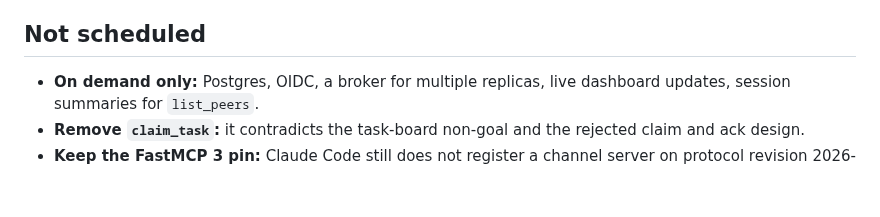
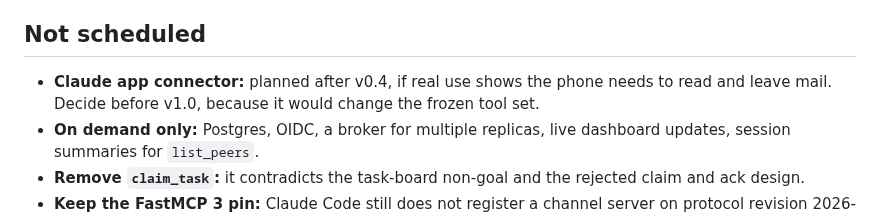
Before and after one commit to jztan/kampung-mcp, a Markdown page: roadmap.md, the part around the change. Rendered like a GitHub page; blank space fills up the shorter version.

Commit message:
docs: place the Claude app connector after v0.4 on the roadmap

```diff
--- a/roadmap.md
+++ b/roadmap.md
@@ -65,6 +65,7 @@ Freeze the three MCP tools and `/v1` once these hold:
 
 ## Not scheduled
 
+- **Claude app connector:** planned after v0.4, if real use shows the phone needs to read and leave mail. Decide before v1.0, because it would change the frozen tool set.
 - **On demand only:** Postgres, OIDC, a broker for multiple replicas, live dashboard updates, session summaries for `list_peers`.
 - **Remove `claim_task`:** it contradicts the task-board non-goal and the rejected claim and ack design.
 - **Keep the FastMCP 3 pin:** Claude Code still does not register a channel server on protocol revision 2026-07-28.
```
